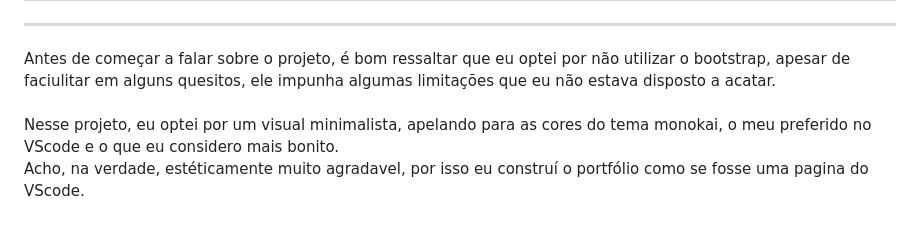
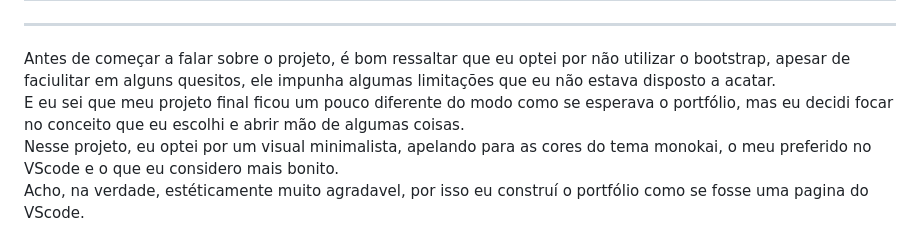
Before and after one commit to pedrogodolphim/Portfolio, a Markdown page: readMe.md, the part around the change. GitHub-like rendering.

```diff
--- a/readMe.md
+++ b/readMe.md
@@ -3,6 +3,7 @@
   Antes de começar a falar sobre o projeto, é bom ressaltar que eu optei por não utilizar o bootstrap, apesar de faciulitar em alguns quesitos, ele impunha algumas limitações
 que eu não estava disposto a acatar.
 <br>
+E eu sei que meu projeto final ficou um pouco diferente do modo como se esperava o portfólio, mas eu decidi focar no conceito que eu escolhi e abrir mão de algumas coisas.
  <br>
   Nesse projeto, eu optei por um visual minimalista, apelando para as cores do tema monokai, o meu preferido no VScode e o que eu considero mais bonito. <br>
 Acho, na verdade, estéticamente muito agradavel, por isso eu construí o portfólio como se fosse uma pagina do VScode.
```
